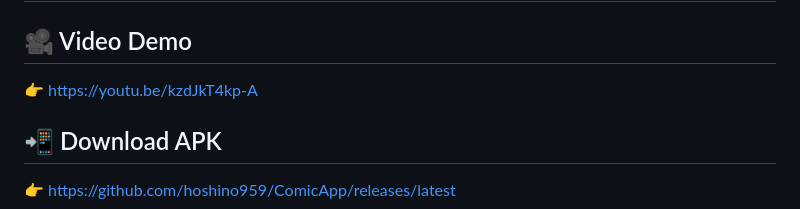
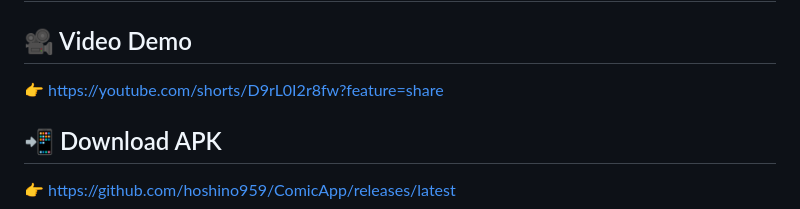
Before and after one commit to hoshino959/ComicApp, a Markdown page: README.md, the part around the change. GitHub-like rendering.

```diff
--- a/README.md
+++ b/README.md
@@ -32,7 +32,7 @@ ComicApp là ứng dụng đọc truyện tranh trên Android được xây dự
 # 🎬 Demo & 📦 APK
 
 ## 🎥 Video Demo
-👉 https://youtu.be/kzdJkT4kp-A
+👉 https://youtube.com/shorts/D9rL0I2r8fw?feature=share
 
 ## 📲 Download APK
 👉 https://github.com/hoshino959/ComicApp/releases/latest
```
